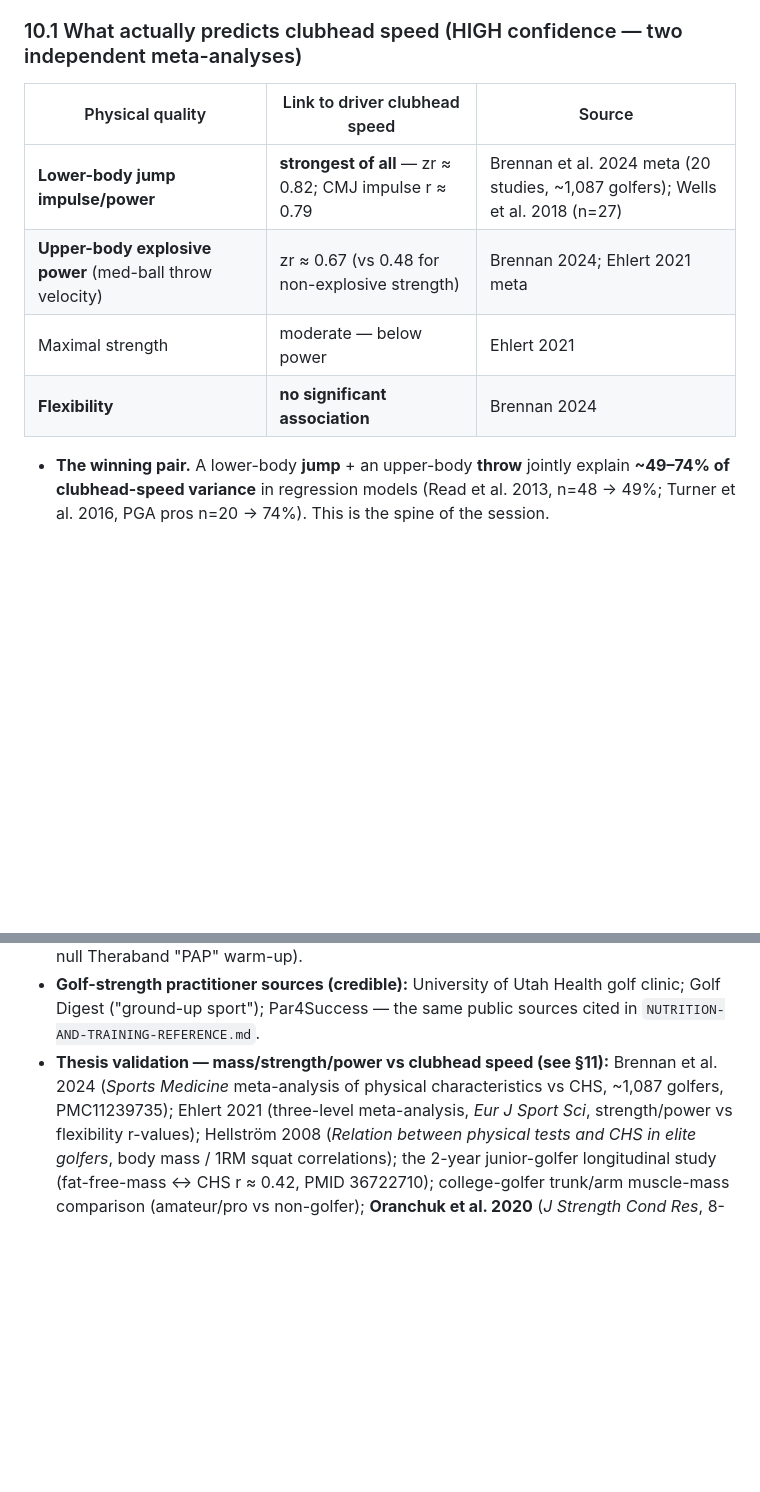
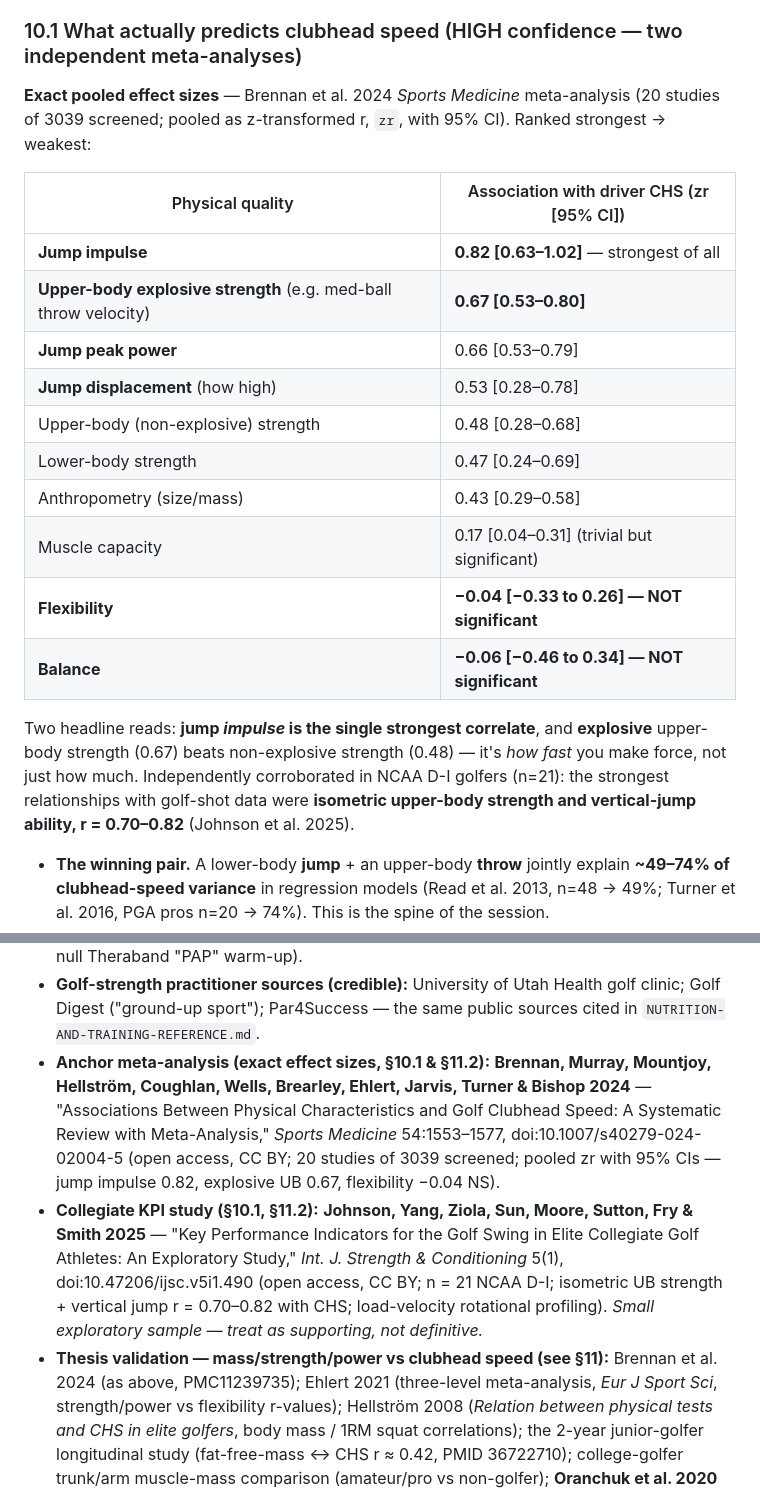
Before and after one commit to forgerperformanceco/golf-fitness, a Markdown page: CLUBHEAD-SPEED-REFERENCE.md, 2 parts joined by grey strips. Drawn GitHub-style; blank space fills up the shorter version.

Commit message:
Docs: precise Brennan 2024 effect sizes + Johnson 2025 collegiate KPI
Read the two peer-reviewed PDFs directly and upgraded citations from
rounded to exact. Section 10.1 now carries Brennan et al. 2024 full pooled
effect-size table (zr with 95% CI: jump impulse 0.82, explosive UB 0.67 >
non-explosive 0.48, flexibility -0.04 NS, balance -0.06 NS; 20 studies of
3039). Adds Johnson et al. 2025 (n=21 NCAA D-I): isometric UB strength +
vertical jump r=0.70-0.82 with CHS, and sex differences in absolutes but
not rotational kinematics — direct support for our sex-calibrated
benchmarks. Full citations (DOIs, open-access CC BY) added to sources.

Co-Authored-By: Claude Opus 4.8 <noreply@anthropic.com>
Claude-Session: https://claude.ai/code/session_01H8CkzCVe5VqJM9iDQ87F6d

```diff
--- a/CLUBHEAD-SPEED-REFERENCE.md
+++ b/CLUBHEAD-SPEED-REFERENCE.md
@@ -341,12 +341,26 @@ analogous evidence:
 
 ### 10.1 What actually predicts clubhead speed (HIGH confidence — two independent meta-analyses)
 
-| Physical quality | Link to driver clubhead speed | Source |
-|---|---|---|
-| **Lower-body jump impulse/power** | **strongest of all** — zr ≈ 0.82; CMJ impulse r ≈ 0.79 | Brennan et al. 2024 meta (20 studies, ~1,087 golfers); Wells et al. 2018 (n=27) |
-| **Upper-body explosive power** (med-ball throw velocity) | zr ≈ 0.67 (vs 0.48 for non-explosive strength) | Brennan 2024; Ehlert 2021 meta |
-| Maximal strength | moderate — below power | Ehlert 2021 |
-| **Flexibility** | **no significant association** | Brennan 2024 |
+**Exact pooled effect sizes** — Brennan et al. 2024 *Sports Medicine* meta-analysis (20 studies of
+3039 screened; pooled as z-transformed r, `zr`, with 95% CI). Ranked strongest → weakest:
+
+| Physical quality | Association with driver CHS (zr [95% CI]) |
+|---|---|
+| **Jump impulse** | **0.82 [0.63–1.02]** — strongest of all |
+| **Upper-body explosive strength** (e.g. med-ball throw velocity) | **0.67 [0.53–0.80]** |
+| **Jump peak power** | 0.66 [0.53–0.79] |
+| **Jump displacement** (how high) | 0.53 [0.28–0.78] |
+| Upper-body (non-explosive) strength | 0.48 [0.28–0.68] |
+| Lower-body strength | 0.47 [0.24–0.69] |
+| Anthropometry (size/mass) | 0.43 [0.29–0.58] |
+| Muscle capacity | 0.17 [0.04–0.31] (trivial but significant) |
+| **Flexibility** | **−0.04 [−0.33 to 0.26] — NOT significant** |
+| **Balance** | **−0.06 [−0.46 to 0.34] — NOT significant** |
+
+Two headline reads: **jump _impulse_ is the single strongest correlate**, and **explosive** upper-body
+strength (0.67) beats non-explosive strength (0.48) — it's *how fast* you make force, not just how much.
+Independently corroborated in NCAA D-I golfers (n=21): the strongest relationships with golf-shot data
+were **isometric upper-body strength and vertical-jump ability, r = 0.70–0.82** (Johnson et al. 2025).
 
 - **The winning pair.** A lower-body **jump** + an upper-body **throw** jointly explain **~49–74% of
   clubhead-speed variance** in regression models (Read et al. 2013, n=48 → 49%; Turner et al. 2016,
@@ -629,8 +650,18 @@ that the plan matches how speed is actually produced:
 - **Golf-strength practitioner sources (credible):** University of Utah Health golf clinic;
   Golf Digest ("ground-up sport"); Par4Success — the same public sources cited in
   `NUTRITION-AND-TRAINING-REFERENCE.md`.
+- **Anchor meta-analysis (exact effect sizes, §10.1 & §11.2):** **Brennan, Murray, Mountjoy,
+  Hellström, Coughlan, Wells, Brearley, Ehlert, Jarvis, Turner & Bishop 2024** — "Associations
+  Between Physical Characteristics and Golf Clubhead Speed: A Systematic Review with Meta-Analysis,"
+  *Sports Medicine* 54:1553–1577, doi:10.1007/s40279-024-02004-5 (open access, CC BY; 20 studies of
+  3039 screened; pooled zr with 95% CIs — jump impulse 0.82, explosive UB 0.67, flexibility −0.04 NS).
+- **Collegiate KPI study (§10.1, §11.2):** **Johnson, Yang, Ziola, Sun, Moore, Sutton, Fry & Smith
+  2025** — "Key Performance Indicators for the Golf Swing in Elite Collegiate Golf Athletes: An
+  Exploratory Study," *Int. J. Strength & Conditioning* 5(1), doi:10.47206/ijsc.v5i1.490 (open access,
+  CC BY; n = 21 NCAA D-I; isometric UB strength + vertical jump r = 0.70–0.82 with CHS; load-velocity
+  rotational profiling). *Small exploratory sample — treat as supporting, not definitive.*
 - **Thesis validation — mass/strength/power vs clubhead speed (see §11):** Brennan et al. 2024
-  (*Sports Medicine* meta-analysis of physical characteristics vs CHS, ~1,087 golfers, PMC11239735);
+  (as above, PMC11239735);
   Ehlert 2021 (three-level meta-analysis, *Eur J Sport Sci*, strength/power vs flexibility r-values);
   Hellström 2008 (*Relation between physical tests and CHS in elite golfers*, body mass / 1RM squat
   correlations); the 2-year junior-golfer longitudinal study (fat-free-mass ↔ CHS r ≈ 0.42, PMID
```
Also changed, not shown: other parts of CLUBHEAD-SPEED-REFERENCE.md (+9 -2 lines).
